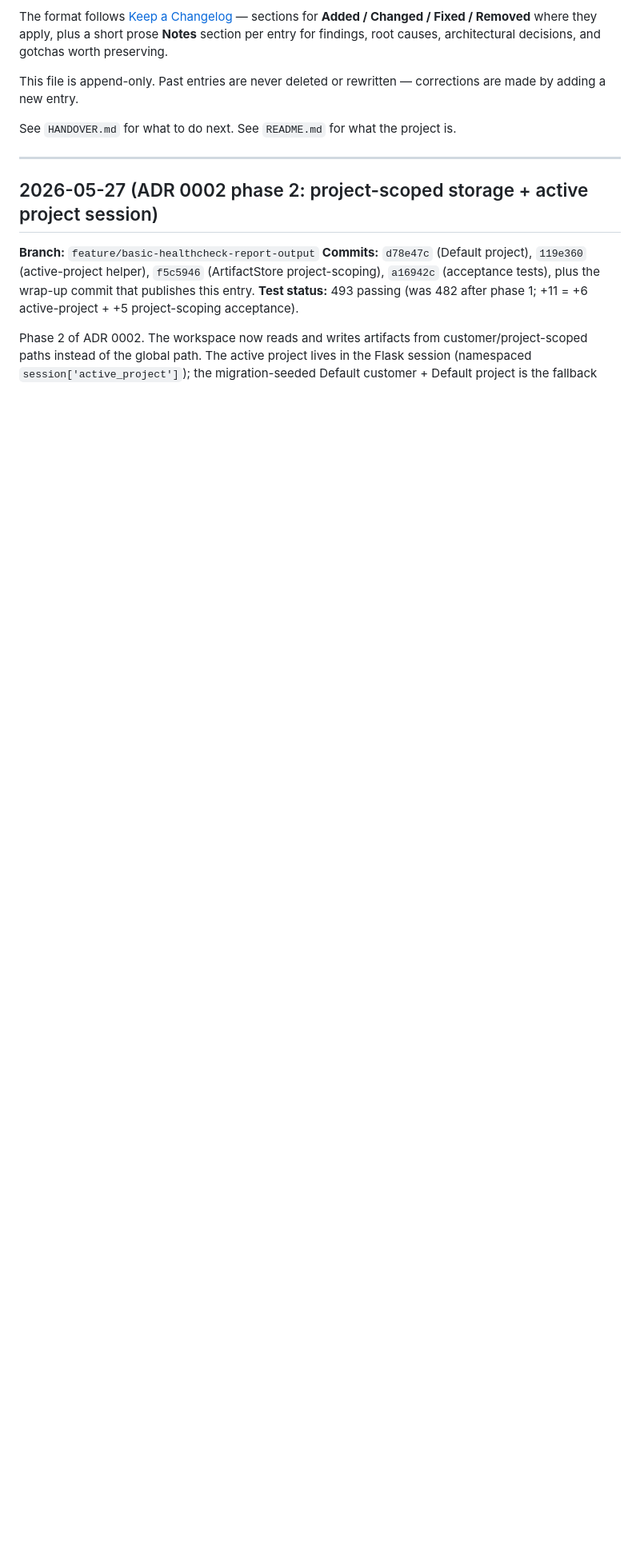
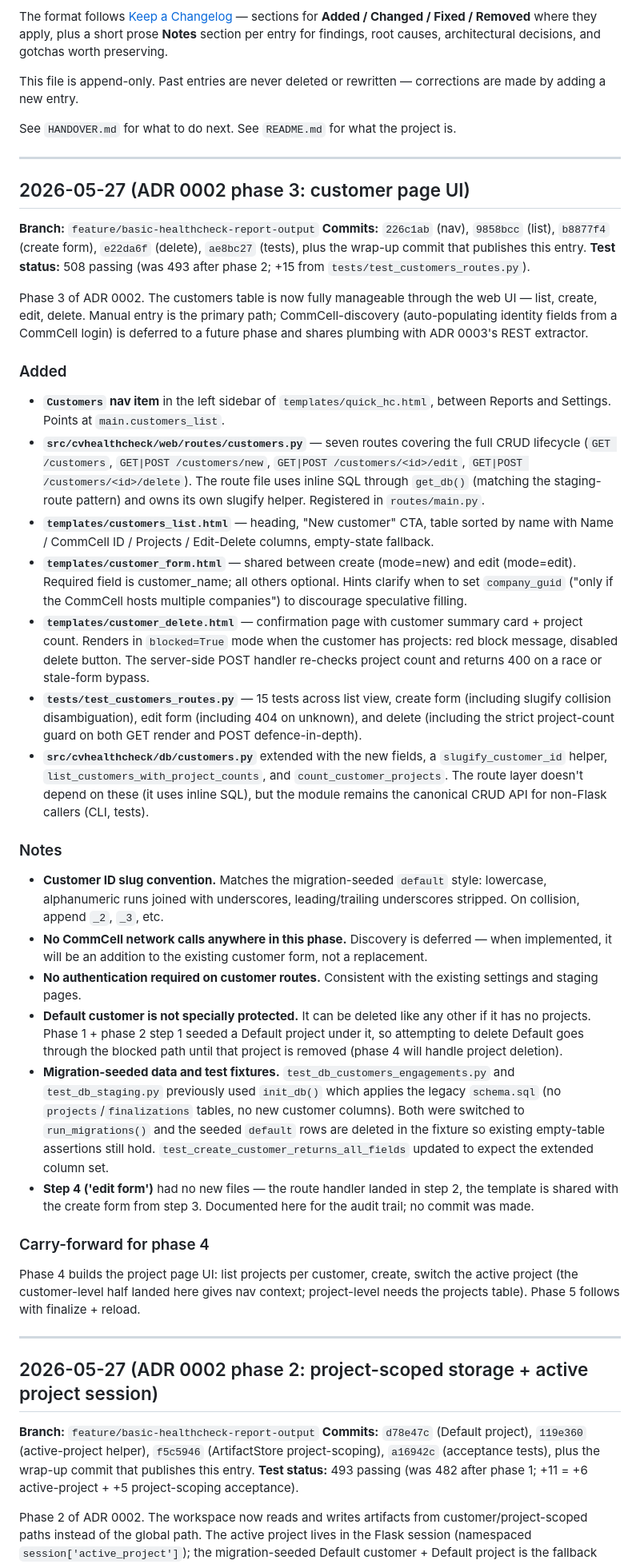
Before and after one commit to mvorstman/cv-healthcheck, a Markdown page: CHANGELOG.md, the part around the change. Shown at 80% size. GitHub-like rendering; blank space fills up the shorter version.

```diff
--- a/CHANGELOG.md
+++ b/CHANGELOG.md
@@ -7,6 +7,39 @@ The format follows [Keep a Changelog](https://keepachangelog.com/en/1.1.0/) —
 This file is append-only. Past entries are never deleted or rewritten — corrections are made by adding a new entry.
 
 See `HANDOVER.md` for what to do next. See `README.md` for what the project is.
+
+---
+
+## 2026-05-27 (ADR 0002 phase 3: customer page UI)
+
+**Branch:** `feature/basic-healthcheck-report-output`
+**Commits:** `226c1ab` (nav), `9858bcc` (list), `b8877f4` (create form), `e22da6f` (delete), `ae8bc27` (tests), plus the wrap-up commit that publishes this entry.
+**Test status:** 508 passing (was 493 after phase 2; +15 from `tests/test_customers_routes.py`).
+
+Phase 3 of ADR 0002. The customers table is now fully manageable through the web UI — list, create, edit, delete. Manual entry is the primary path; CommCell-discovery (auto-populating identity fields from a CommCell login) is deferred to a future phase and shares plumbing with ADR 0003's REST extractor.
+
+### Added
+
+- **`Customers` nav item** in the left sidebar of `templates/quick_hc.html`, between Reports and Settings. Points at `main.customers_list`.
+- **`src/cvhealthcheck/web/routes/customers.py`** — seven routes covering the full CRUD lifecycle (`GET /customers`, `GET|POST /customers/new`, `GET|POST /customers/<id>/edit`, `GET|POST /customers/<id>/delete`). The route file uses inline SQL through `get_db()` (matching the staging-route pattern) and owns its own slugify helper. Registered in `routes/main.py`.
+- **`templates/customers_list.html`** — heading, "New customer" CTA, table sorted by name with Name / CommCell ID / Projects / Edit-Delete columns, empty-state fallback.
+- **`templates/customer_form.html`** — shared between create (mode=new) and edit (mode=edit). Required field is customer_name; all others optional. Hints clarify when to set `company_guid` ("only if the CommCell hosts multiple companies") to discourage speculative filling.
+- **`templates/customer_delete.html`** — confirmation page with customer summary card + project count. Renders in `blocked=True` mode when the customer has projects: red block message, disabled delete button. The server-side POST handler re-checks project count and returns 400 on a race or stale-form bypass.
+- **`tests/test_customers_routes.py`** — 15 tests across list view, create form (including slugify collision disambiguation), edit form (including 404 on unknown), and delete (including the strict project-count guard on both GET render and POST defence-in-depth).
+- **`src/cvhealthcheck/db/customers.py`** extended with the new fields, a `slugify_customer_id` helper, `list_customers_with_project_counts`, and `count_customer_projects`. The route layer doesn't depend on these (it uses inline SQL), but the module remains the canonical CRUD API for non-Flask callers (CLI, tests).
+
+### Notes
+
+- **Customer ID slug convention.** Matches the migration-seeded `default` style: lowercase, alphanumeric runs joined with underscores, leading/trailing underscores stripped. On collision, append `_2`, `_3`, etc.
+- **No CommCell network calls anywhere in this phase.** Discovery is deferred — when implemented, it will be an addition to the existing customer form, not a replacement.
+- **No authentication required on customer routes.** Consistent with the existing settings and staging pages.
+- **Default customer is not specially protected.** It can be deleted like any other if it has no projects. Phase 1 + phase 2 step 1 seeded a Default project under it, so attempting to delete Default goes through the blocked path until that project is removed (phase 4 will handle project deletion).
+- **Migration-seeded data and test fixtures.** `test_db_customers_engagements.py` and `test_db_staging.py` previously used `init_db()` which applies the legacy `schema.sql` (no `projects`/`finalizations` tables, no new customer columns). Both were switched to `run_migrations()` and the seeded `default` rows are deleted in the fixture so existing empty-table assertions still hold. `test_create_customer_returns_all_fields` updated to expect the extended column set.
+- **Step 4 ('edit form')** had no new files — the route handler landed in step 2, the template is shared with the create form from step 3. Documented here for the audit trail; no commit was made.
+
+### Carry-forward for phase 4
+
+Phase 4 builds the project page UI: list projects per customer, create, switch the active project (the customer-level half landed here gives nav context; project-level needs the projects table). Phase 5 follows with finalize + reload.
 
 ---
 
```
Also changed, not shown: HANDOVER.md (+39 -39 lines).
